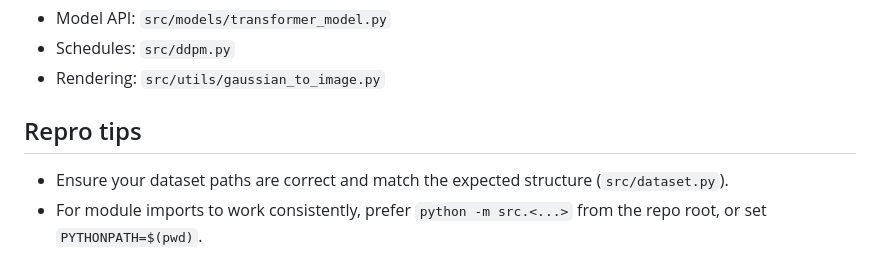
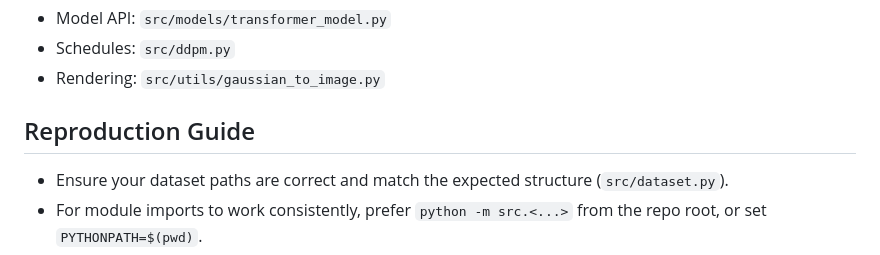
Before and after one commit to simoncoessens/GaussianDiffusion, a Markdown page: readme.md, the part around the change. Drawn GitHub-style.

Commit message:
readme upd

```diff
--- a/readme.md
+++ b/readme.md
@@ -120,7 +120,7 @@ See loaders in `src/dataset.py` for exact formats.
 - Schedules: `src/ddpm.py`
 - Rendering: `src/utils/gaussian_to_image.py`
 
-## Repro tips
+## Reproduction Guide
 
 - Ensure your dataset paths are correct and match the expected structure (`src/dataset.py`).
 - For module imports to work consistently, prefer `python -m src.<...>` from the repo root, or set `PYTHONPATH=$(pwd)`.
```
